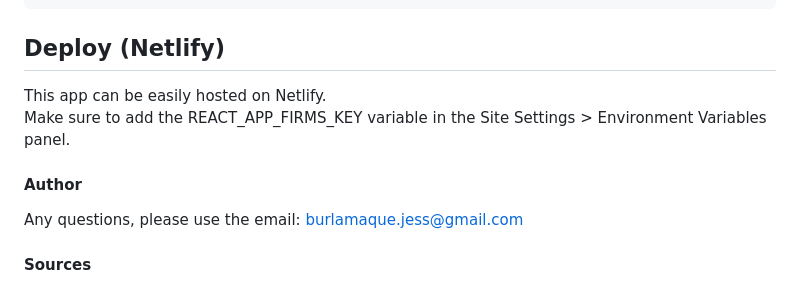
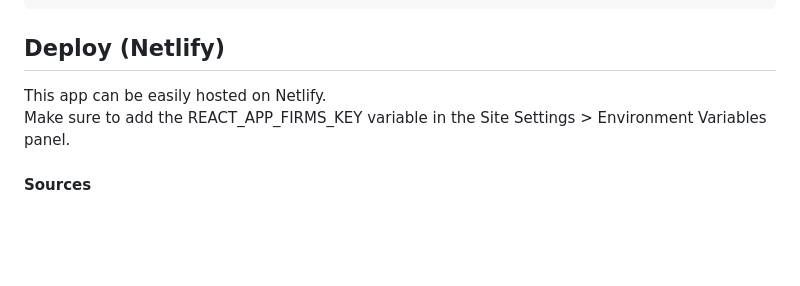
Before and after one commit to jesseburlamaque/burnwatch, a Markdown page: README.md, the part around the change. Rendered like a GitHub page; blank space fills up the shorter version.

```diff
--- a/README.md
+++ b/README.md
@@ -89,9 +89,6 @@ npm start
 This app can be easily hosted on Netlify.
 Make sure to add the REACT_APP_FIRMS_KEY variable in the Site Settings > Environment Variables panel.
 
-#### Author
-Any questions, please use the email: burlamaque.jess@gmail.com
-
 #### Sources
 - FIRMS archive data - https://firms.modaps.eosdis.nasa.gov/download/
 - What is FIRMS - https://www.earthdata.nasa.gov/faq/firms-faq
```
